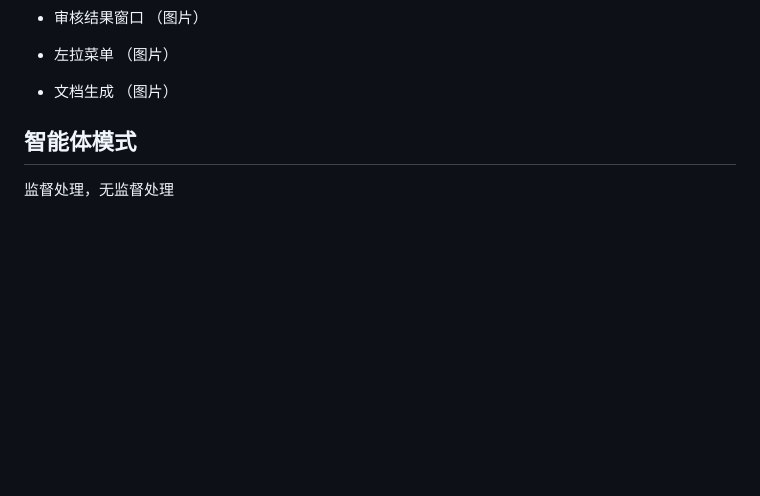
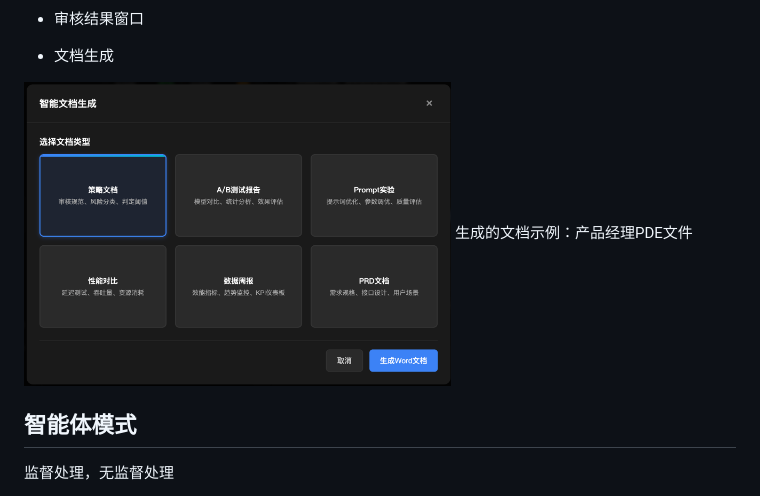
Before and after one commit to Chen-Jieteng/MChecker, a Markdown page: README.md, the part around one of its changes. Drawn GitHub-style; blank space fills up the shorter version.

```diff
--- a/README.md
+++ b/README.md
@@ -65,12 +60,11 @@
 
 - 审核结果窗口
-（图片）
 
-- 左拉菜单
-（图片）
 
 - 文档生成
-（图片）
+<img src="https://github.com/Chen-Jieteng/MChecker/blob/main/readme_images/%E6%99%BA%E8%83%BD%E6%96%87%E6%A1%A3%E7%94%9F%E6%88%90.png" width="60%">
+生成的文档示例：产品经理PDE文件
+
 
 
 ## 智能体模式
```
Also changed, not shown: other parts of README.md (+17 -22 lines).
